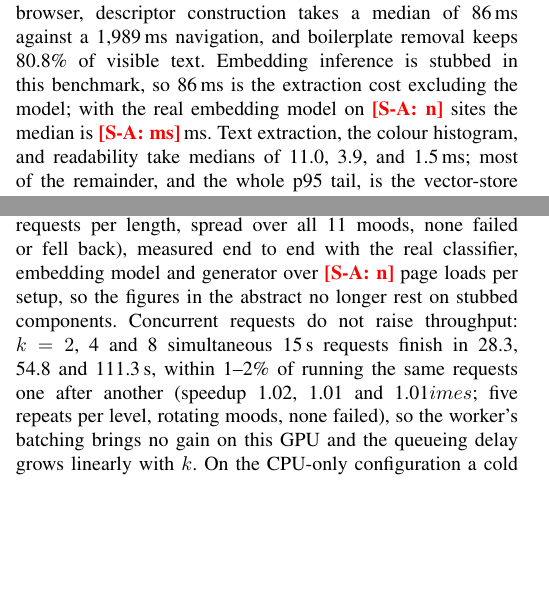
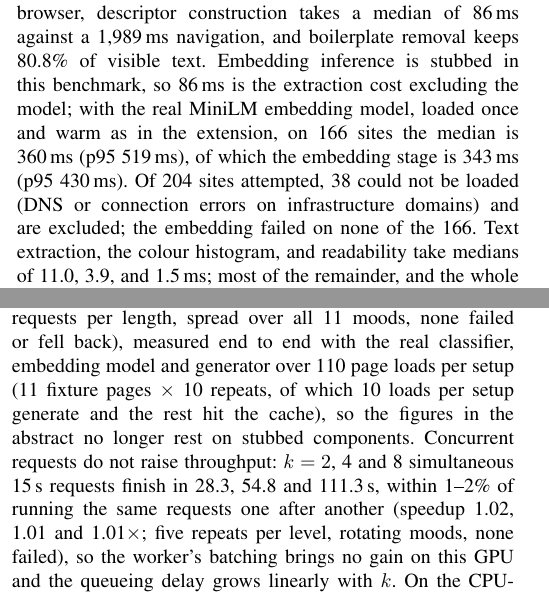
Before and after one commit to AyushK0808/web2music, a LaTeX paper (paper/main.tex): two parts of the columns of pages 5 and 6 of 10, joined at a grey line, cut so that both start at the same text, the shorter picture padded with empty space. Compiled offline with pdfLaTeX.

Commit message:
paper: fill S-A descriptor cost and real end-to-end latency; repair a broken times macro

```diff
--- a/paper/main.tex
+++ b/paper/main.tex
@@ -555,8 +555,10 @@ On 105 live websites loaded in an automated Chromium browser, descriptor
 construction takes a median of 86\,ms against a 1,989\,ms navigation, and
 boilerplate removal keeps 80.8\% of visible text. Embedding inference is
 stubbed in this benchmark, so 86\,ms is the extraction cost excluding the model;
-with the real embedding model on \tbd{S-A: n} sites the median is
-\tbd{S-A: ms}\,ms. Text extraction, the colour histogram, and readability take medians of
+with the real MiniLM embedding model, loaded once and warm as in the extension, on 166 sites
+the median is 360\,ms (p95 519\,ms), of which the embedding stage is 343\,ms (p95 430\,ms).
+Of 204 sites attempted, 38 could not be loaded (DNS or connection errors on infrastructure
+domains) and are excluded; the embedding failed on none of the 166. Text extraction, the colour histogram, and readability take medians of
 11.0, 3.9, and 1.5\,ms; most of the remainder, and the whole p95 tail, is the
 vector-store search, which is idle-scheduled. An offline ablation on 255
 pages replays the keyword stage with one signal removed: removing colour
@@ -650,9 +653,9 @@ spent in the cache lookup, and using pooled Postgres connections lowers that
 lookup to 8\,ms. On the RTX 5060 a cold 15\,s clip takes a median of
 13.3\,s and a 28\,s clip 24.3\,s
 (real-time factor 0.87--0.91 end to end across 8--28\,s clips, of which the generator call alone is 0.83--0.85; 33 cold requests per length, spread over all 11 moods, none failed or fell back), measured end to end with the real
-classifier, embedding model and generator over \tbd{S-A: n} page loads per
-setup, so the figures in the abstract no longer rest on stubbed components.
-Concurrent requests do not raise throughput: $k = 2$, 4 and 8 simultaneous 15\,s requests finish in 28.3, 54.8 and 111.3\,s, within 1--2\% of running the same requests one after another (speedup 1.02, 1.01 and 1.01$	imes$; five repeats per level, rotating moods, none failed), so the worker's batching brings no gain on this GPU and the queueing delay grows linearly with $k$.
+classifier, embedding model and generator over 110 page loads per
+setup (11 fixture pages $\times$ 10 repeats, of which 10 loads per setup generate and the rest hit the cache), so the figures in the abstract no longer rest on stubbed components.
+Concurrent requests do not raise throughput: $k = 2$, 4 and 8 simultaneous 15\,s requests finish in 28.3, 54.8 and 111.3\,s, within 1--2\% of running the same requests one after another (speedup 1.02, 1.01 and 1.01$\times$; five repeats per level, rotating moods, none failed), so the worker's batching brings no gain on this GPU and the queueing delay grows linearly with $k$.
 On the CPU-only configuration a cold 15\,s clip takes about a minute, so generated audio
 arrives only in longer visits, and for most visits the system behaves as a mood-level
 player with cache hits (Section~\ref{sec:res-exposure}).
```
Also changed, not shown: paper/main.tex (5 more changed lines), 1 other file.
